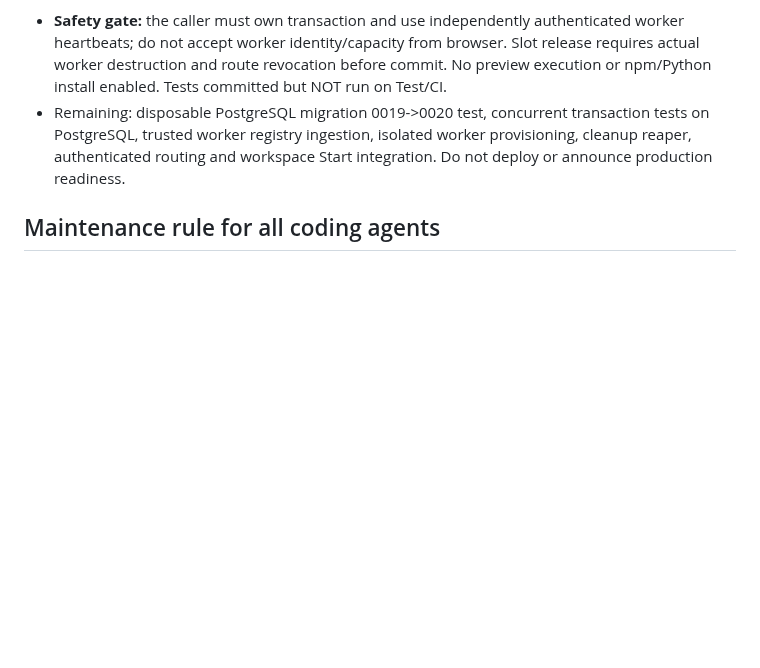
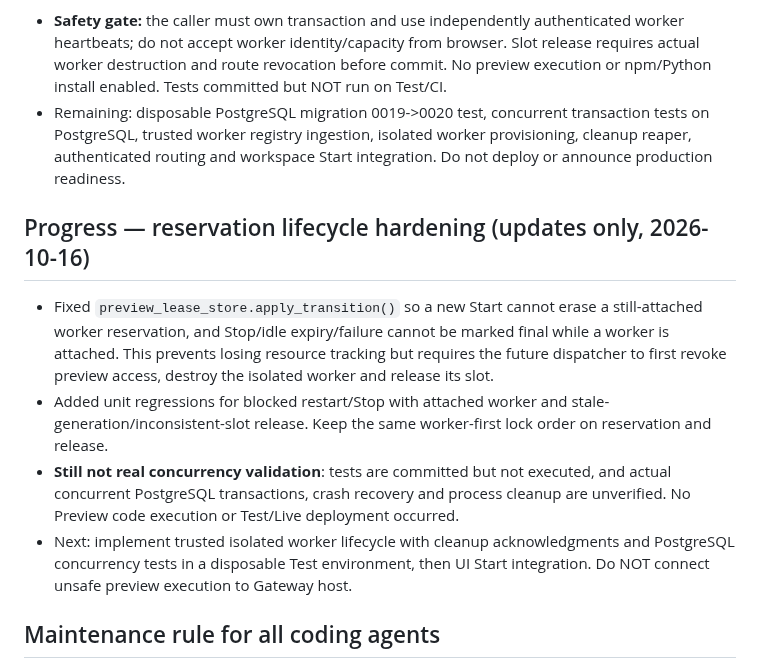
Before and after one commit to diirzoro/codex-opencode-gateway, a Markdown page: docs/SMART_PREVIEW_POLICY.md, the part around the change. GitHub-like rendering; blank space fills up the shorter version.

Commit message:
docs(preview): record reservation cleanup guards and outstanding concurrent tests

```diff
--- a/docs/SMART_PREVIEW_POLICY.md
+++ b/docs/SMART_PREVIEW_POLICY.md
@@ -165,5 +165,11 @@ Repository: diirzoro/codex-opencode-gateway
 - **Safety gate:** the caller must own transaction and use independently authenticated worker heartbeats; do not accept worker identity/capacity from browser. Slot release requires actual worker destruction and route revocation before commit. No preview execution or npm/Python install enabled. Tests committed but NOT run on Test/CI.
 - Remaining: disposable PostgreSQL migration 0019->0020 test, concurrent transaction tests on PostgreSQL, trusted worker registry ingestion, isolated worker provisioning, cleanup reaper, authenticated routing and workspace Start integration. Do not deploy or announce production readiness.
 
+## Progress — reservation lifecycle hardening (updates only, 2026-10-16)
+- Fixed `preview_lease_store.apply_transition()` so a new Start cannot erase a still-attached worker reservation, and Stop/idle expiry/failure cannot be marked final while a worker is attached. This prevents losing resource tracking but requires the future dispatcher to first revoke preview access, destroy the isolated worker and release its slot.
+- Added unit regressions for blocked restart/Stop with attached worker and stale-generation/inconsistent-slot release. Keep the same worker-first lock order on reservation and release.
+- **Still not real concurrency validation**: tests are committed but not executed, and actual concurrent PostgreSQL transactions, crash recovery and process cleanup are unverified. No Preview code execution or Test/Live deployment occurred.
+- Next: implement trusted isolated worker lifecycle with cleanup acknowledgments and PostgreSQL concurrency tests in a disposable Test environment, then UI Start integration. Do NOT connect unsafe preview execution to Gateway host.
+
 ## Maintenance rule for all coding agents
 Read this policy before changing Preview. Preserve all approved constraints. Amend this document whenever product decisions or implementation status change, after validating actual code and tests; do not mark a checkbox complete merely because code was proposed.
```
